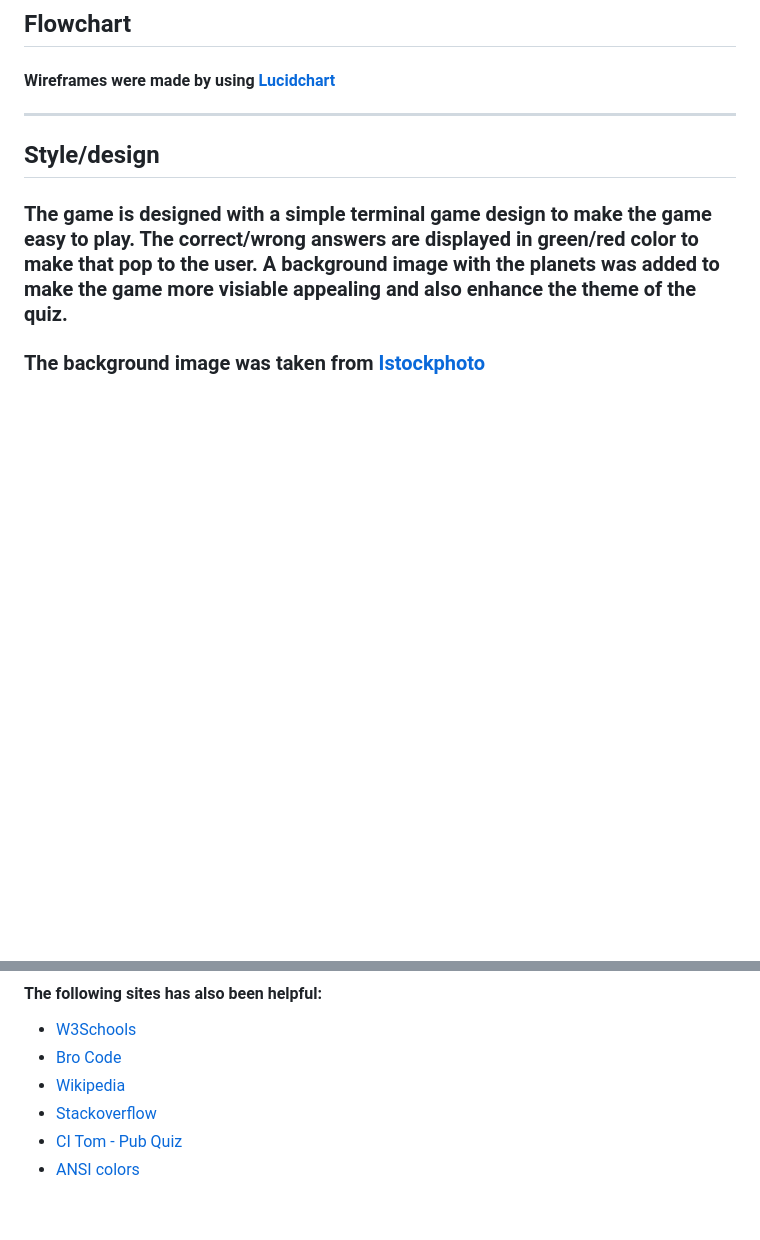
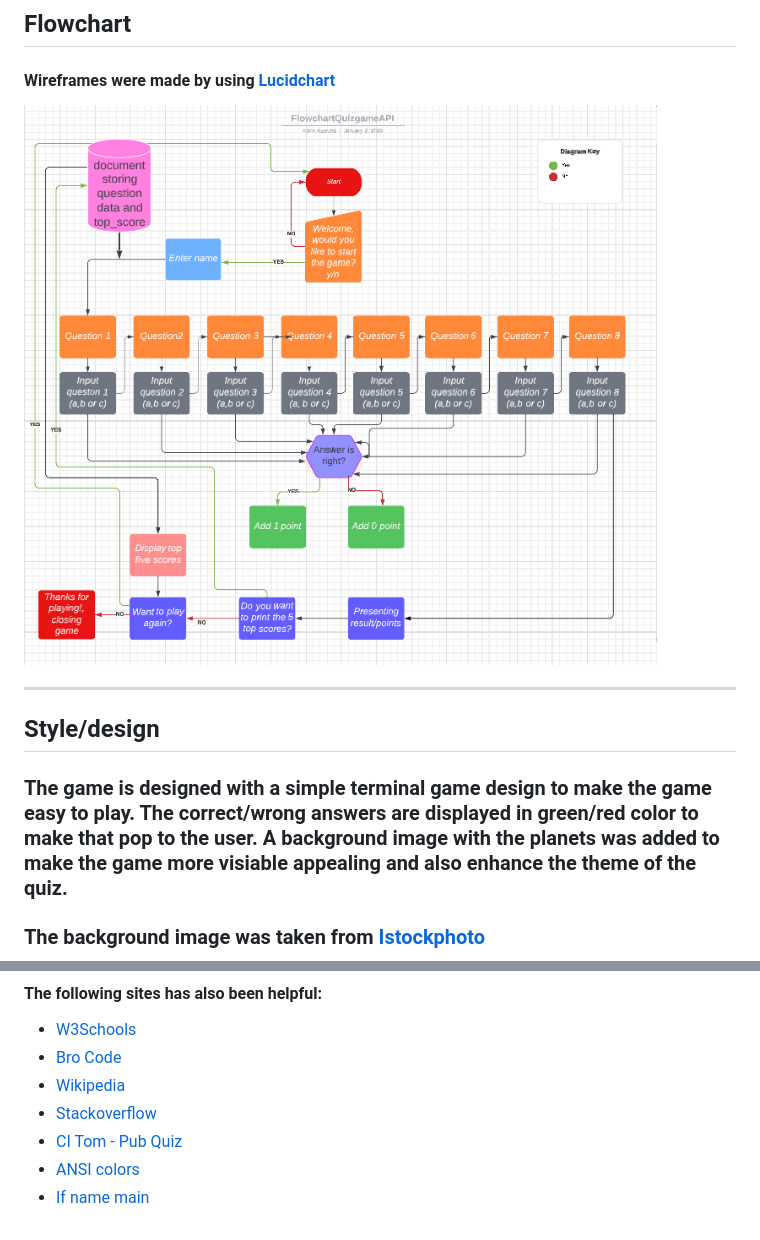
Before and after one commit to Karasp1980/planets_quiz, a Markdown page: README.md, 2 parts joined by grey strips. GitHub-like rendering; pictures changed too: assets/images/flowchart.png (added); blank space fills up the shorter version.

Commit message:
Add flowchart to README.md

```diff
--- a/README.md
+++ b/README.md
@@ -33,6 +33,8 @@
 ## Flowchart
 
 #### Wireframes were made by using [Lucidchart](https://lucid.app/)
+![Flowchart](/assets/images/flowchart.png)
+
 
 
 
@@ -148,3 +150,4 @@
 * [Stackoverflow](https://stackoverflow.com/questions/13214809/pretty-print-2d-list/50257693#50257693)
 * [CI Tom - Pub Quiz](https://github.com/CI-Tom/pub-quiz-challenge)
 * [ANSI colors](https://gist.github.com/kamito/704813)
+* [If name main](https://realpython.com/if-name-main-python/)
```
Also changed, not shown: 2 other files.
